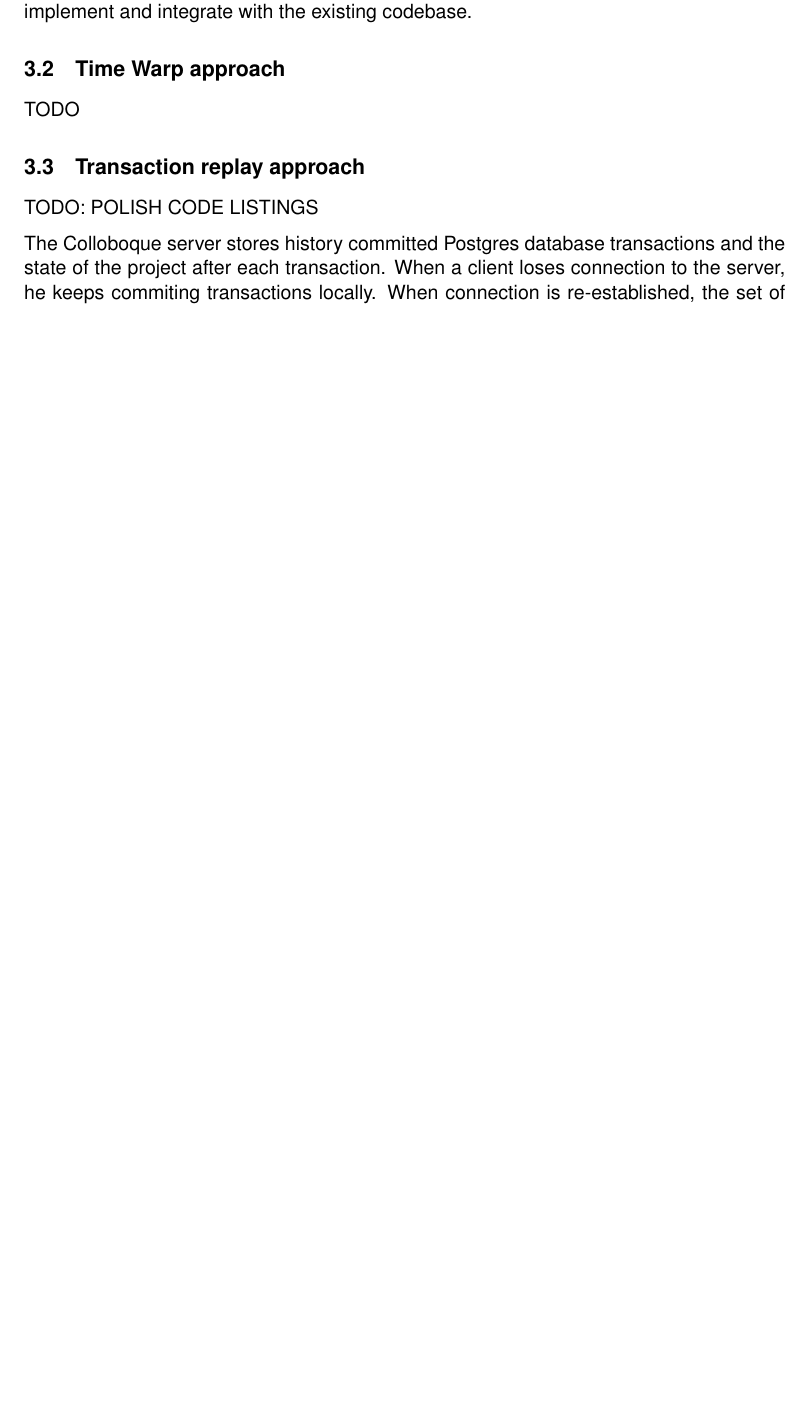
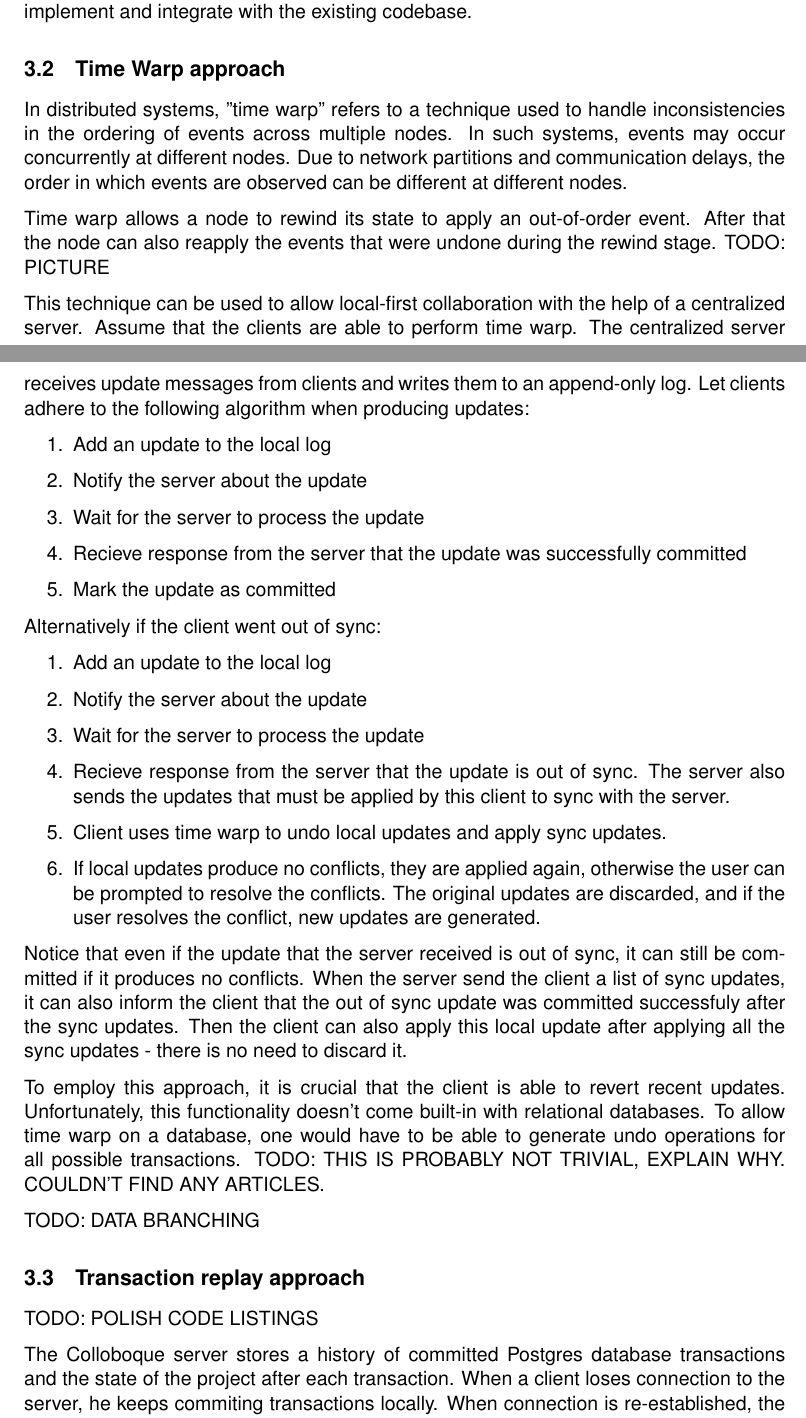
Before and after one commit to ozzush/local-first-rel-data-collab, a LaTeX document (main.tex): part of page 11 of 13 before the commit and two parts of pages 11 and 12 of 14 after it, the two joined at a grey line, cut so that both start at the same text, the shorter picture padded with empty space. Compiled offline with pdfLaTeX.

Commit message:
time warp approach

```diff
--- a/main.tex
+++ b/main.tex
@@ -357,11 +357,42 @@ Taking into account the amount of work required to employ this approach and the
 
 
 \subsection{Time Warp approach}
-TODO
+
+In distributed systems, "time warp" refers to a technique used to handle inconsistencies in the ordering of events across multiple nodes. In such systems, events may occur concurrently at different nodes. Due to network partitions and communication delays, the order in which events are observed can be different at different nodes.
+
+Time warp allows a node to rewind its state to apply an out-of-order event. After that the node can also reapply the events that were undone during the rewind stage. TODO: PICTURE
+
+This technique can be used to allow local-first collaboration with the help of a centralized server. Assume that the clients are able to perform time warp. The centralized server receives update messages from clients and writes them to an append-only log. Let clients adhere to the following algorithm when producing updates:
+
+\begin{enumerate}
+    \item Add an update to the local log
+    \item Notify the server about the update
+    \item Wait for the server to process the update
+    \item Recieve response from the server that the update was successfully committed
+    \item Mark the update as committed
+\end{enumerate}
+
+Alternatively if the client went out of sync:
+
+\begin{enumerate}
+    \item Add an update to the local log
+    \item Notify the server about the update
+    \item Wait for the server to process the update
+    \item Recieve response from the server that the update is out of sync. The server also sends the updates that must be applied by this client to sync with the server.
+    \item Client uses time warp to undo local updates and apply sync updates.
+    \item If local updates produce no conflicts, they are applied again, otherwise the user can be prompted to resolve the conflicts. The original updates are discarded, and if the user resolves the conflict, new updates are generated.
+\end{enumerate}
+
+Notice that even if the update that the server received is out of sync, it can still be committed if it produces no conflicts. When the server send the client a list of sync updates, it can also inform the client that the out of sync update was committed successfuly after the sync updates. Then the client can also apply this local update after applying all the sync updates - there is no need to discard it.
+
+To employ this approach, it is crucial that the client is able to revert recent updates. Unfortunately, this functionality doesn't come built-in with relational databases. To allow time warp on a database, one would have to be able to generate undo operations for all possible transactions. TODO: THIS IS PROBABLY NOT TRIVIAL, EXPLAIN WHY. COULDN'T FIND ANY ARTICLES.
+
+TODO: DATA BRANCHING
+
 \subsection{Transaction replay approach}
 TODO: POLISH CODE LISTINGS
 
-The Colloboque server stores history committed Postgres database transactions and the state of the project after each transaction. When a client loses connection to the server, he keeps commiting transactions locally. When connection is re-established, the set of changes applied by the client is sent to the server. The server then takes the state of the project that the out-of-sync client based its changes on and uses it to start two transactions. The first transaction contains all the changes that the client applied locally, while the second transaction contains all the changes processed by the server while the client was disconnected.
+The Colloboque server stores a history of committed Postgres database transactions and the state of the project after each transaction. When a client loses connection to the server, he keeps commiting transactions locally. When connection is re-established, the set of changes applied by the client is sent to the server. The server then takes the state of the project that the out-of-sync client based its changes on and uses it to start two transactions. The first transaction contains all the changes that the client applied locally, while the second transaction contains all the changes processed by the server while the client was disconnected.
 
 \subsubsection{Postgres transaction isolation levels}
 In the described approach transactions have to make use of isolation level REPEATABLE READ, which is stronger than the default transaction isolation level.
```
Also changed, not shown: main.pdf, main.tex (4 more changed lines).
